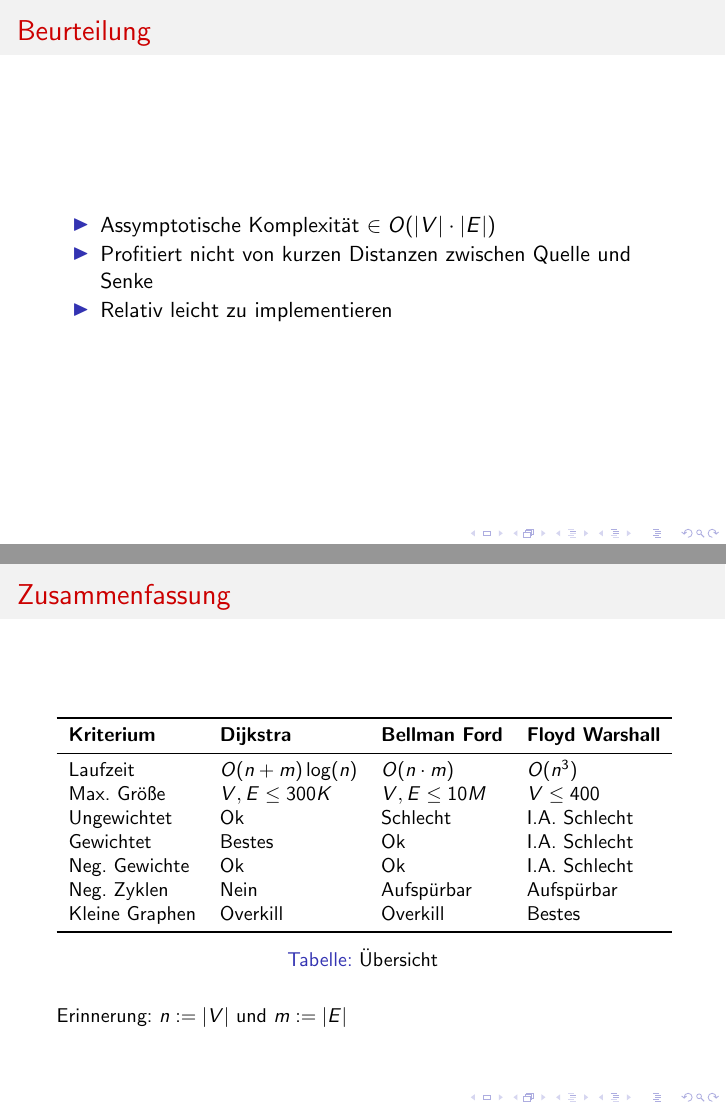
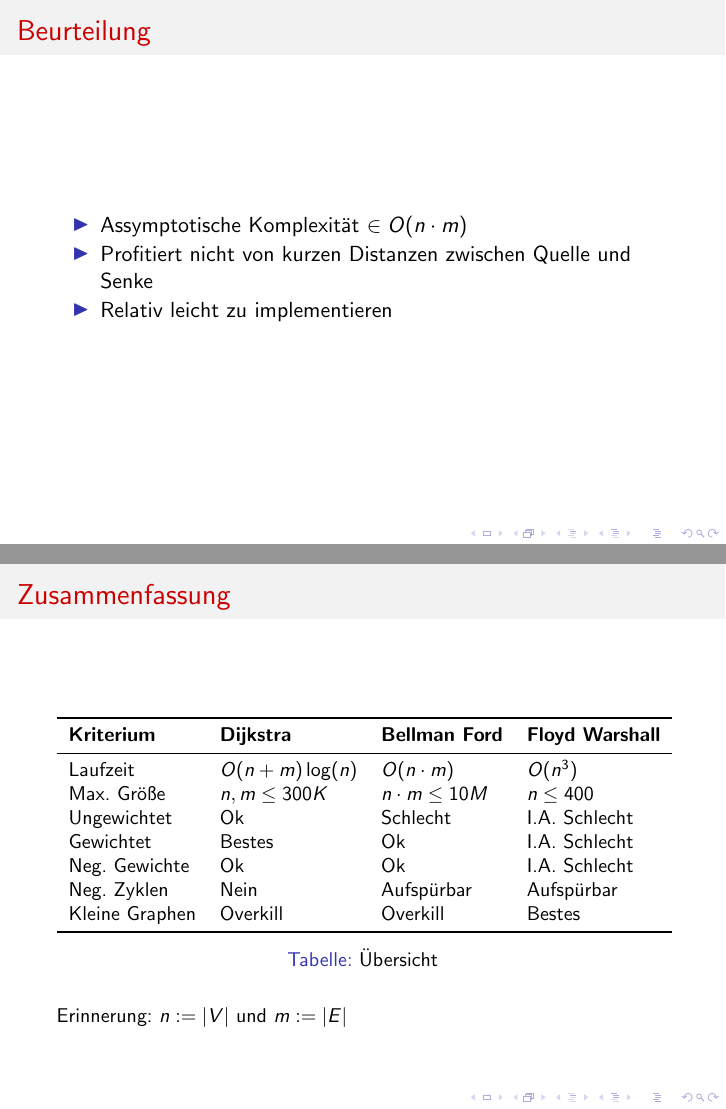
Before and after one commit to Fiona-J-W/ICPC-Graphen, LaTeX slides (main.tex, which reads cora.tex, florian.tex): pages 71 and 91 of 91, joined at a grey line. Compiled offline with pdfLaTeX.

Commit message:
Laufzeit angepasst
Tabbele am Ende korrigiert und |V| bzw |E| durch n und m ersetzt.

```diff
--- a/cora.tex
+++ b/cora.tex
@@ -196,7 +196,7 @@ $\implies$ Auch nützlich für andere Probleme, solange $|V| < 400$
 \textbf{Kriterium} & \textbf{Dijkstra} & \textbf{Bellman Ford} &\textbf{Floyd Warshall}\\
 \midrule
 Laufzeit & $O(n+m)\log(n)$ & $O(n \cdot m)$ & $O(n^3)$ \\
-Max. Größe  & $V,E \leq 300K$ & $V,E \leq 10M$ & $V \leq 400$ \\
+Max. Größe  & $n,m \leq 300K$ & $n \cdot m \leq 10M$ & $n \leq 400$ \\
 Ungewichtet & Ok & Schlecht & I.A. Schlecht \\
 Gewichtet & Bestes & Ok & I.A. Schlecht \\
 Neg. Gewichte & Ok & Ok & I.A. Schlecht \\
--- a/florian.tex
+++ b/florian.tex
@@ -272,7 +272,7 @@ int main() try {
 \begin{itemize}
 \itemsep1pt\parskip0pt\parsep0pt
 \item
-  Assymptotische Komplexität $\in O(|V| \cdot |E|)$
+  Assymptotische Komplexität $\in O(n \cdot m)$
 \item
   Profitiert nicht von kurzen Distanzen zwischen Quelle und Senke
 \item
```
Also changed, not shown: main.pdf.
